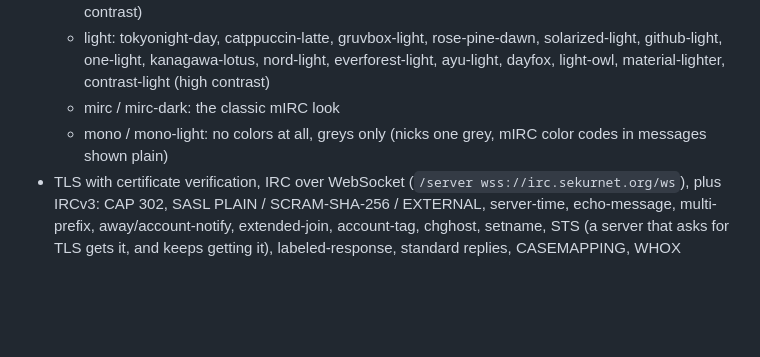
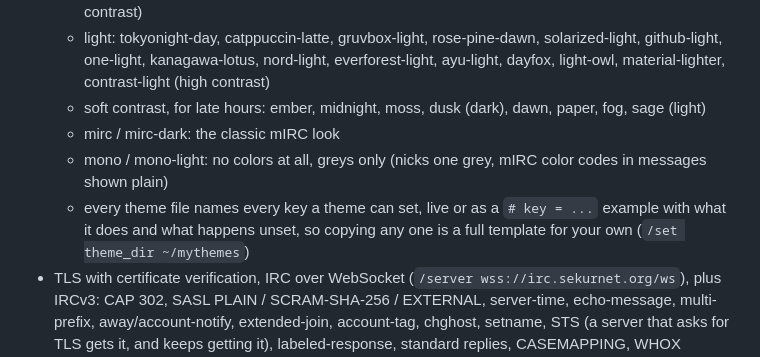
Before and after one commit to gcanosa/iSekur, a Markdown page: README.md, the part around the change. Drawn GitHub-style; blank space fills up the shorter version.

Commit message:
README: the eight soft-contrast themes (ember, midnight, moss, dusk, dawn, paper, fog, sage) were counted in the 45 but not listed, and a line says every theme file names every key a theme can set (live or as a "# key = ..." example), so any one is a full template for your own

```diff
--- a/README.md
+++ b/README.md
@@ -19,8 +19,10 @@ that mirrors your live session in a browser, bouncer style.
     github-dark, everforest, ayu, nightfox, night-owl, material, contrast-dark (high contrast)
   - light: tokyonight-day, catppuccin-latte, gruvbox-light, rose-pine-dawn, solarized-light, github-light, one-light,
     kanagawa-lotus, nord-light, everforest-light, ayu-light, dayfox, light-owl, material-lighter, contrast-light (high contrast)
+  - soft contrast, for late hours: ember, midnight, moss, dusk (dark), dawn, paper, fog, sage (light)
   - mirc / mirc-dark: the classic mIRC look
   - mono / mono-light: no colors at all, greys only (nicks one grey, mIRC color codes in messages shown plain)
+  - every theme file names every key a theme can set, live or as a `# key = ...` example with what it does and what happens unset, so copying any one is a full template for your own (`/set theme_dir ~/mythemes`)
 - TLS with certificate verification, IRC over WebSocket (`/server wss://irc.sekurnet.org/ws`), plus IRCv3: CAP 302, SASL PLAIN / SCRAM-SHA-256 / EXTERNAL,
   server-time, echo-message, multi-prefix, away/account-notify, extended-join, account-tag, chghost, setname,
   STS (a server that asks for TLS gets it, and keeps getting it), labeled-response, standard replies,
```
